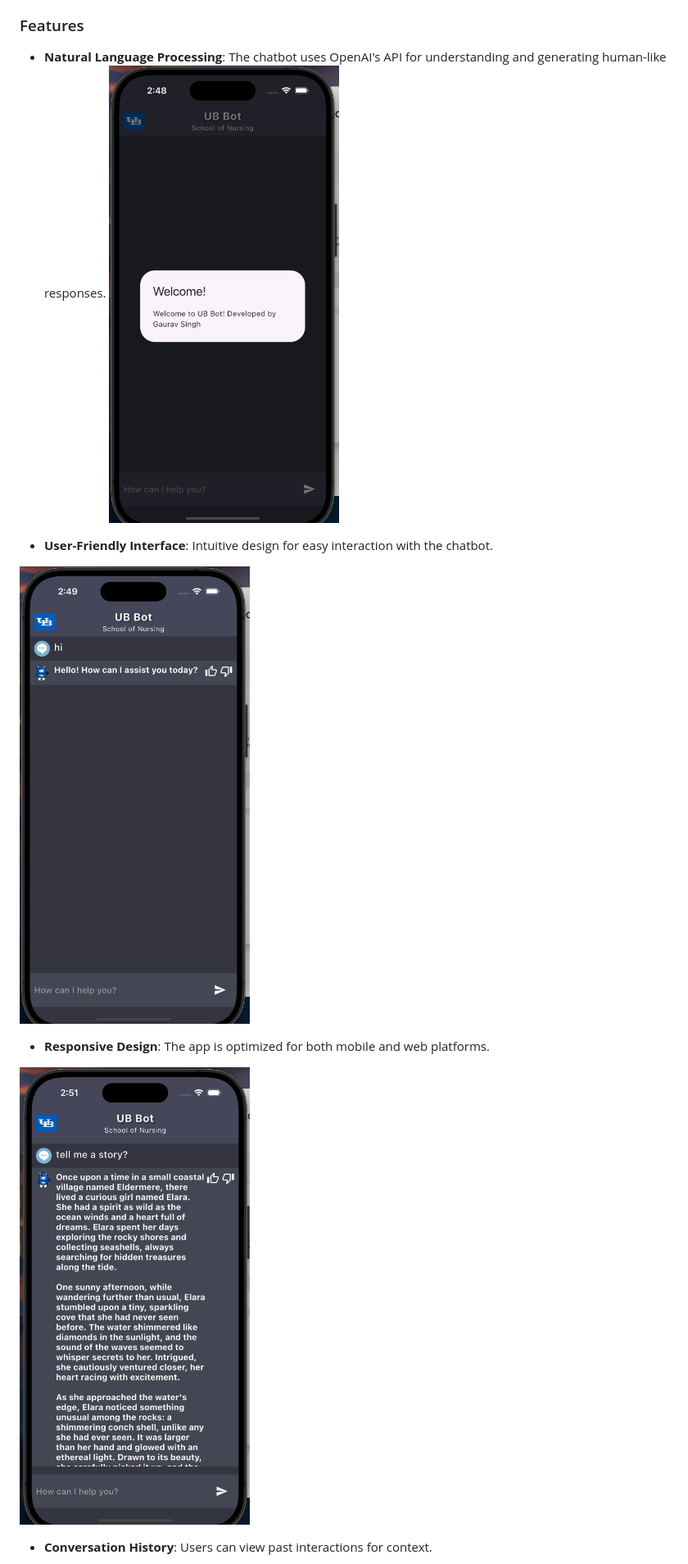
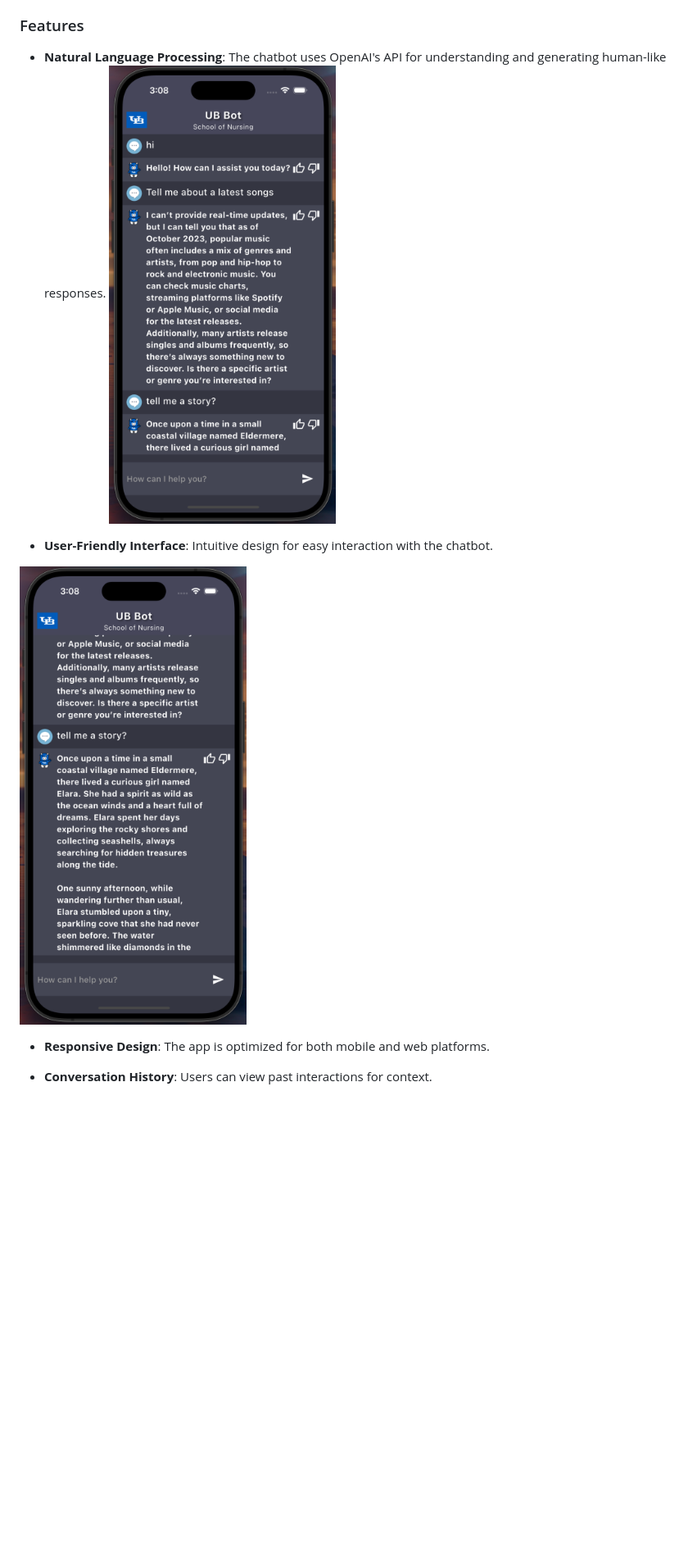
Before and after one commit to gavksingh/chatbot_mobile, a Markdown page: README.md, the part around one of its changes. Shown at 82% size. GitHub-like rendering; pictures changed too: images/img1.png, images/img2.png, images/img3.png; blank space fills up the shorter version.

```diff
--- a/README.md
+++ b/README.md
@@ -16,7 +16,5 @@ This project is a starting point for a Flutter application.
 
 - **Responsive Design**: The app is optimized for both mobile and web platforms.
 
-![Screenshot 3](images/img3.png)
-
 - **Conversation History**: Users can view past interactions for context.
 
```
Also changed, not shown: other parts of README.md (+2 -2 lines), images/img4.png, images/img5.png (deleted).
